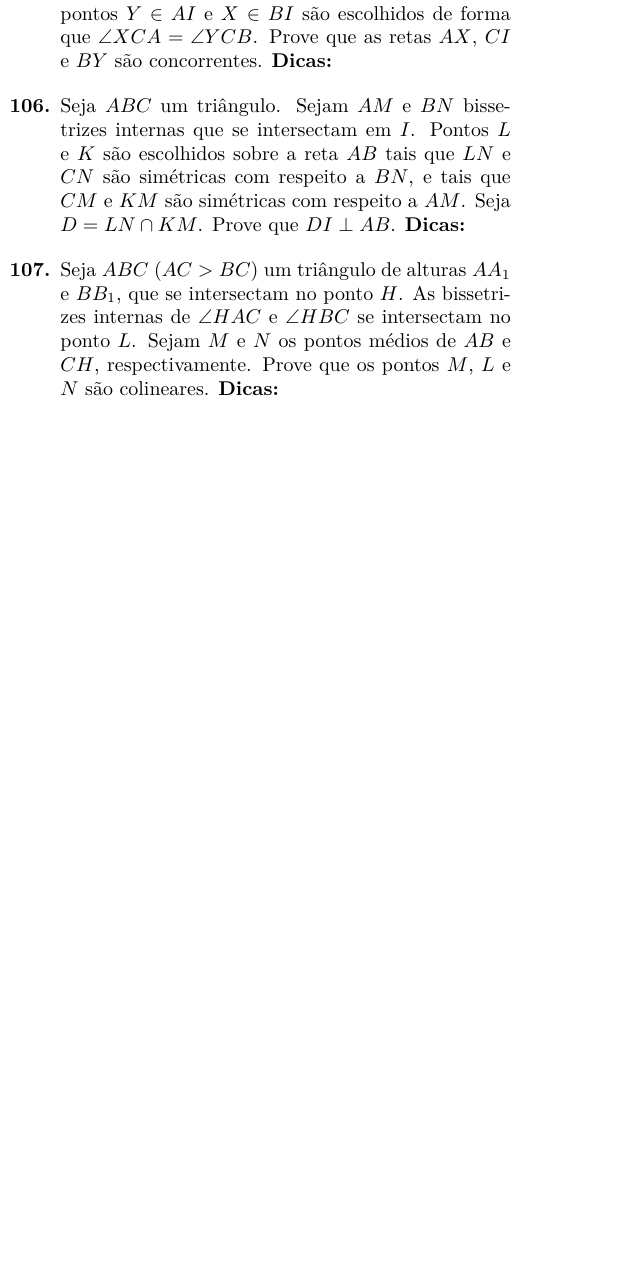
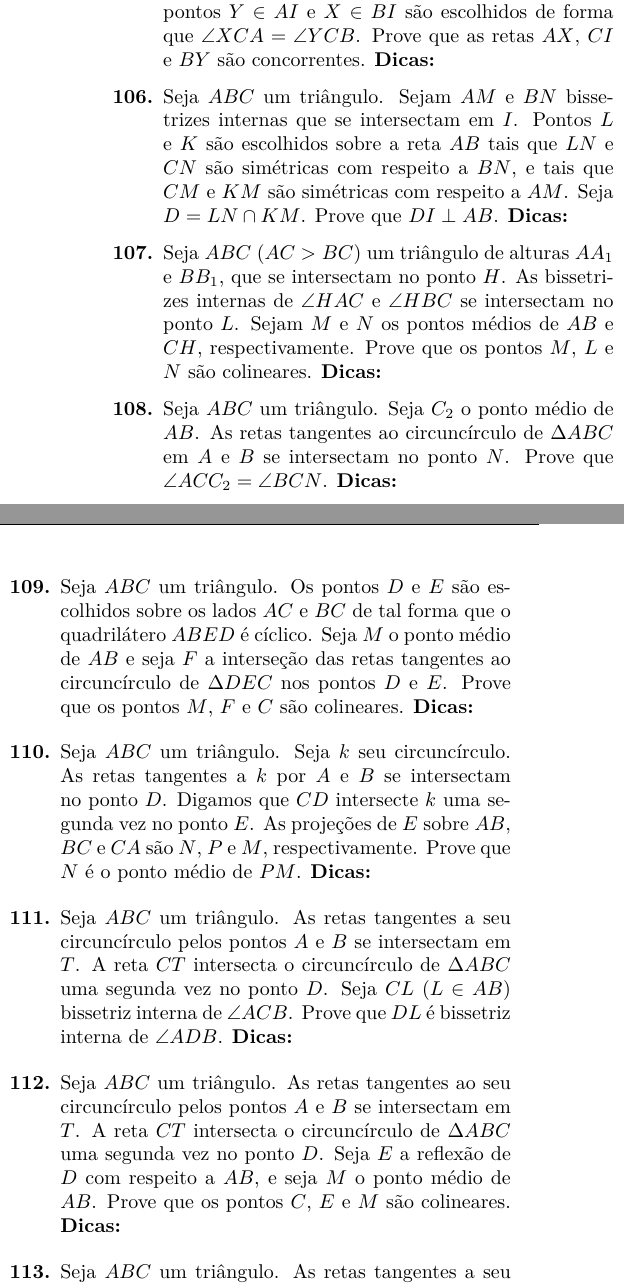
Before and after one commit to felipponn/555-geometry-problems, a LaTeX document (555-geometry.tex): part of one column of page 6 of 6 before the commit and two parts of the columns of page 6 of 6 after it, the two joined at a grey line, cut so that both start at the same text, the shorter picture padded with empty space. Compiled offline with pdfLaTeX.

Commit message:
Até 4.4.9

```diff
--- a/555-geometry.tex
+++ b/555-geometry.tex
@@ -387,3 +387,14 @@ Data: \underline{\hspace{2cm}}/\underline{\hspace{2cm}}/\underline{\hspace{2cm}}
 
     \item Seja $ABC$ ($AC>BC$) um triângulo de alturas $AA_1$ e $BB_1$, que se intersectam no ponto $H$. As bissetrizes internas de $\angle HAC$ e $\angle HBC$ se intersectam no ponto $L$. Sejam $M$ e $N$ os pontos médios de $AB$ e $CH$, respectivamente. Prove que os pontos $M$, $L$ e $N$ são colineares. \dica %Marque ângulos
 
+    \item \iniTri. Seja $C_2$ o ponto médio de $AB$. As retas tangentes ao circuncírculo de $\Delta ABC$ em $A$ e $B$ se intersectam no ponto $N$. Prove que $\angle ACC_2=\angle BCN$. \dica %Aplique várias leis dos senos
+
+    \item \iniTri. Os pontos $D$ e $E$ são escolhidos sobre os lados $AC$ e $BC$ de tal forma que o quadrilátero $ABED$ é cíclico. Seja $M$ o ponto médio de $AB$ e seja $F$ a interseção das retas tangentes ao circuncírculo de $\Delta DEC$ nos pontos $D$ e $E$. Prove que os pontos $M$, $F$ e $C$ são colineares. \dica %Conjugadas isogonais %Semelhança de triângulos %Marcação de ângulos
+
+    \item \iniTri. Seja $k$ seu circuncírculo. As retas tangentes a $k$ por $A$ e $B$ se intersectam no ponto $D$. Digamos que $CD$ intersecte $k$ uma segunda vez no ponto $E$. As projeções de $E$ sobre $AB$, $BC$ e $CA$ são $N$, $P$ e $M$, respectivamente. Prove que $N$ é o ponto médio de $PM$. \dica %Reta de Simson %Lei dos senos
+
+    \item \iniTri. As retas tangentes a seu circuncírculo pelos pontos $A$ e $B$ se intersectam em $T$. A reta $CT$ intersecta o circuncírculo de $\Delta ABC$ uma segunda vez no ponto $D$. Seja $CL$ ($L\in AB$) bissetriz interna de $\angle ACB$. Prove que $DL$ é bissetriz interna de $\angle ADB$. \dica %Simedianas %Ache um quadrilátero harmônico %Teorema da bissetriz interna
+
+    \item \iniTri. As retas tangentes ao seu circuncírculo pelos pontos $A$ e $B$ se intersectam em $T$. A reta $CT$ intersecta o circuncírculo de $\Delta ABC$ uma segunda vez no ponto $D$. Seja $E$ a reflexão de $D$ com respeito a $AB$, e seja $M$ o ponto médio de $AB$. Prove que os pontos $C$, $E$ e $M$ são colineares. \dica %Conjugadas isogonais
+
+    \item \iniTri. As retas tangentes a seu circuncírculo pelos pontos $A$ e $B$ se intersectam em $T$. A reta $CT$ intersecta o circuncírculo de $\Delta ABC$ uma segunda vez no ponto $D$. Seja $N\in CD$ um ponto tal que $\angle NBC=\angle ACN$. Prove que $\angle BCN=\angle CAN$. \dica %Simediana %Ache um quadrilátero harmônico %Conjugadas isogonais
```
Also changed, not shown: 555-geometry.pdf, 555-geometry.tex (9 more changed lines).
